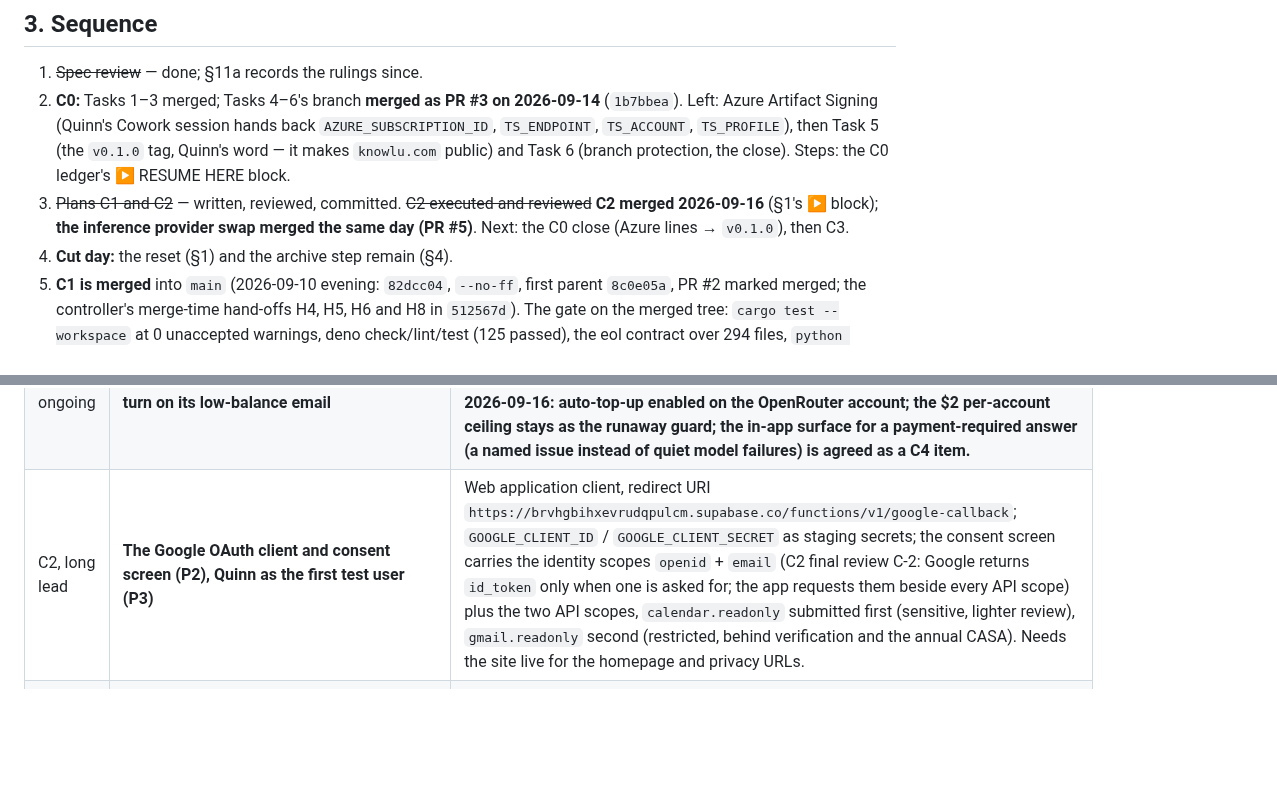
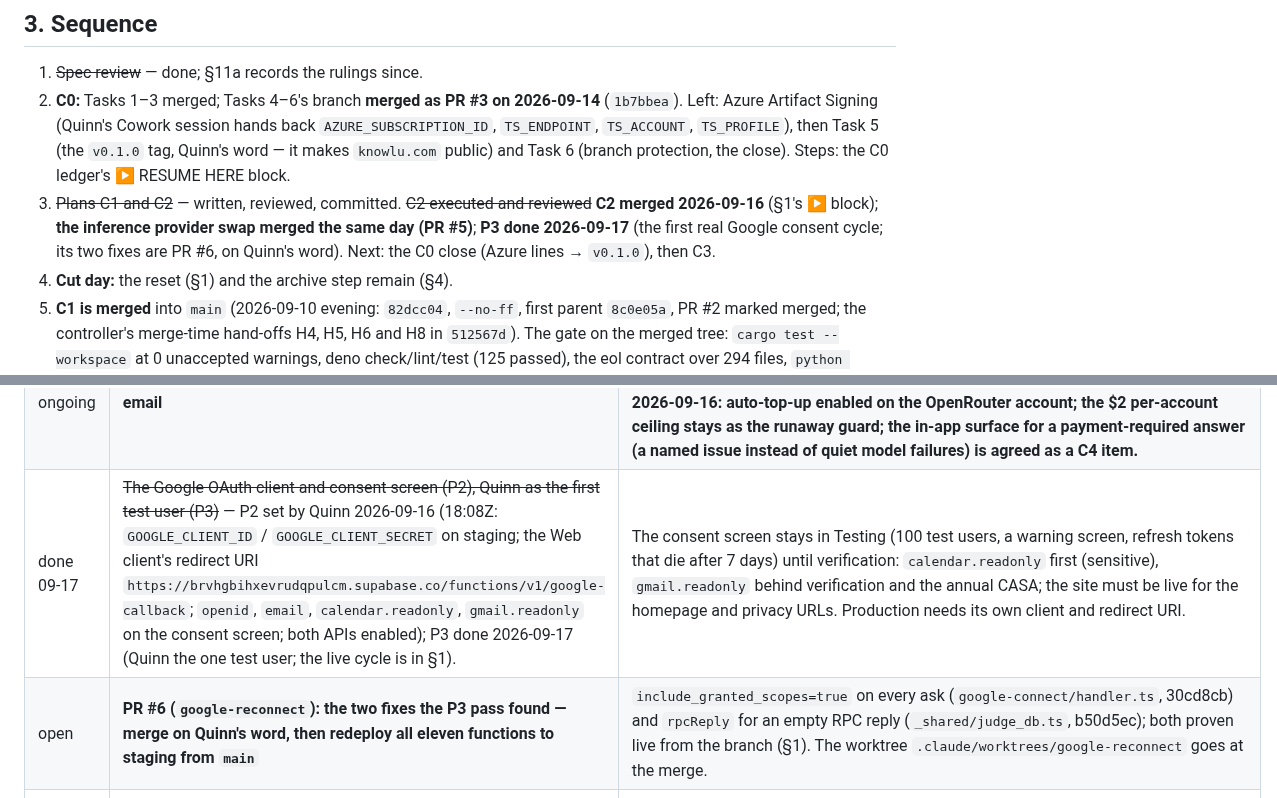
Before and after one commit to quinnhall07/knowlu, a Markdown page: HANDOFF.md, 2 parts joined by grey strips. GitHub-like rendering; blank space fills up the shorter version.

Commit message:
docs: HANDOFF — P3 done 2026-09-17: the first real Google consent cycle on staging, the two defects it found (PR #6), the redeploy that follows the merge
The C2 block records the cycle (calendar consent, 157 events read, the incremental Gmail consent, 55 email judgments, the re-consent, the disconnect; staging left with no grant, queue rows, seen ids or nonces) and the two defects fixed test-first and proven live on branch `google-reconnect`: the calendar ask sent without `include_granted_scopes`, which dropped Gmail from the re-consent's token while the row still claimed it, and the shared RPC helper's `.json()` on a void function's empty reply, which turned a completed disconnect into a 502. The P2/P3 queue row is done; PR #6 is on the queue for Quinn's word, with the redeploy of all eleven functions from `main` after it.

Co-Authored-By: Claude Fable 5.1 <noreply@anthropic.com>
Claude-Session: https://claude.ai/code/session_018EXZqBCHaJBKtYtkNfjj1Z

```diff
--- a/HANDOFF.md
+++ b/HANDOFF.md
@@ -104,7 +104,7 @@ calendar URLs stay as the offline fallback until C3/C4).
 
 1. ~~Spec review~~ — done; §11a records the rulings since.
 2. **C0:** Tasks 1–3 merged; Tasks 4–6's branch **merged as PR #3 on 2026-09-14** (`1b7bbea`). Left: Azure Artifact Signing (Quinn's Cowork session hands back `AZURE_SUBSCRIPTION_ID`, `TS_ENDPOINT`, `TS_ACCOUNT`, `TS_PROFILE`), then Task 5 (the `v0.1.0` tag, Quinn's word — it makes `knowlu.com` public) and Task 6 (branch protection, the close). Steps: the C0 ledger's ▶ RESUME HERE block.
-3. ~~Plans C1 and C2~~ — written, reviewed, committed. ~~C2 executed and reviewed~~ **C2 merged 2026-09-16** (§1's ▶ block); **the inference provider swap merged the same day (PR #5)**. Next: the C0 close (Azure lines → `v0.1.0`), then C3.
+3. ~~Plans C1 and C2~~ — written, reviewed, committed. ~~C2 executed and reviewed~~ **C2 merged 2026-09-16** (§1's ▶ block); **the inference provider swap merged the same day (PR #5)**; **P3 done 2026-09-17** (the first real Google consent cycle; its two fixes are PR #6, on Quinn's word). Next: the C0 close (Azure lines → `v0.1.0`), then C3.
 4. **Cut day:** the reset (§1) and the archive step remain (§4).
 5. **C1 is merged** into `main` (2026-09-10 evening: `82dcc04`, `--no-ff`, first parent `8c0e05a`, PR #2
    marked merged; the controller's merge-time hand-offs H4, H5, H6 and H8 in `512567d`). The gate on the
@@ -138,7 +138,8 @@ calendar URLs stay as the offline fallback until C3/C4).
 | C2 | **`_shared/db.ts` `authGetUser` answers `null` for any non-OK `/auth/v1/user`** | `requireUser` turns that into 401 "the session is not valid" — a 5xx or a rate limit from the auth server reads as a revoked session (seen once on 2026-09-14, transient). The app is safe (a refused or failed answer leaves the cached entitlement alone), but the honest reply for a non-401 is 503. One small change with a test; C2 owns the next pass over `_shared`. |
 | done 09-16 | ~~`OPENROUTER_API_KEY` on staging and in GitHub (P1)~~ — set by Quinn's own shell (`supabase secrets set OPENROUTER_API_KEY=<value> --project-ref brvhgbihxevrudqpulcm`) and as the GitHub secret the eval gate reads; `ANTHROPIC_API_KEY` is deliberately unset on both, the provider swap having replaced it. | Task 3's, Task 9's and Task 11's live smokes can now make a real model call through OpenRouter (`judge-task`, `judge-event`, `judge-email`). |
 | C2, ongoing | **Keep the OpenRouter account funded, and turn on its low-balance email** | OpenRouter is prepaid credit, not billed after the fact: an empty balance answers 402 on every call, which the device reports as `model failed` for every item with no alert of ours. Quinn's item — done in OpenRouter's own dashboard, not by this branch. **Quinn 2026-09-16: auto-top-up enabled on the OpenRouter account; the $2 per-account ceiling stays as the runaway guard; the in-app surface for a payment-required answer (a named issue instead of quiet model failures) is agreed as a C4 item.** |
-| C2, long lead | **The Google OAuth client and consent screen (P2), Quinn as the first test user (P3)** | Web application client, redirect URI `https://brvhgbihxevrudqpulcm.supabase.co/functions/v1/google-callback`; `GOOGLE_CLIENT_ID` / `GOOGLE_CLIENT_SECRET` as staging secrets; the consent screen carries the identity scopes `openid` + `email` (C2 final review C-2: Google returns `id_token` only when one is asked for; the app requests them beside every API scope) plus the two API scopes, `calendar.readonly` submitted first (sensitive, lighter review), `gmail.readonly` second (restricted, behind verification and the annual CASA). Needs the site live for the homepage and privacy URLs. |
+| done 09-17 | ~~The Google OAuth client and consent screen (P2), Quinn as the first test user (P3)~~ — P2 set by Quinn 2026-09-16 (18:08Z: `GOOGLE_CLIENT_ID` / `GOOGLE_CLIENT_SECRET` on staging; the Web client's redirect URI `https://brvhgbihxevrudqpulcm.supabase.co/functions/v1/google-callback`; `openid`, `email`, `calendar.readonly`, `gmail.readonly` on the consent screen; both APIs enabled); P3 done 2026-09-17 (Quinn the one test user; the live cycle is in §1). | The consent screen stays in Testing (100 test users, a warning screen, refresh tokens that die after 7 days) until verification: `calendar.readonly` first (sensitive), `gmail.readonly` behind verification and the annual CASA; the site must be live for the homepage and privacy URLs. Production needs its own client and redirect URI. |
+| open | **PR #6 (`google-reconnect`): the two fixes the P3 pass found — merge on Quinn's word, then redeploy all eleven functions to staging from `main`** | `include_granted_scopes=true` on every ask (`google-connect/handler.ts`, 30cd8cb) and `rpcReply` for an empty RPC reply (`_shared/judge_db.ts`, b50d5ec); both proven live from the branch (§1). The worktree `.claude/worktrees/google-reconnect` goes at the merge. |
 | done 09-16 | ~~Two eval-gate secrets~~ — `OPENROUTER_API_KEY` and `SUPABASE_STAGING_SERVICE_ROLE_KEY` (`gh secret set`), both set 09-16; the row named `ANTHROPIC_API_KEY` before the provider swap. | The eval-gate job in `ci.yml` needs both to run for real; it stays vacuously green without them because the seed is empty by decision (R-C2-E12) until C4's consented-corrections toggle fills it. |
 | done 09-14 | ~~The archive read (P4)~~ — **Quinn declined: "All the info should come from onboarding and running it."** Nothing is ever read from the archived vault. | Ruling R-C2-E12 records the consequence: `cloud/eval/` ships schema + scrub + loader only, `run_eval.ts` reports `0 cases` and passes, and the gate becomes real as consented corrections accumulate. |
 | C4 | **What C2 left for C4, itemised** | the telemetry class-(c) toggle UI (the eval seed stays empty until it ships); the Gmail step's incremental-consent button and copy; the settings panel's Connect/Disconnect Google row (hand-off H9 phase (b) — corrected, C2 final review A-3/R-C2-E6: `set_google_calendar` is **not on the branch**; C4 writes the command and the settings row together, not a caller for one that already exists); the "source went quiet" surface (`google_accounts.status = 'quiet'` after 14 days is modelled server-side, nothing shows it yet — the console's Issues panel is the natural home); removing the local llama.cpp runtime (`engine/src/runtime.rs`, `app/src/inference.rs`); an **`origin` split for Calendar-API rows** (the provider swap's `export_training_rows` excludes every `events` row wholesale because `origin` cannot yet tell a Google-Calendar event from an ICS one — a real split lets ICS-derived events rejoin the training export); a **re-consent screen for a `privacy_version` change**, gated on ruling **R-PS-4**: no such screen exists in the app today, and the provider swap's own privacy-page bump (2026-09-16) shipped without one because Quinn's account is the only one that exists and Quinn's ruling of 2026-09-16 stands as that account's own consent — the screen is required before any second account is onboarded. |
```
Also changed, not shown: other parts of HANDOFF.md (+1 -1 lines).
